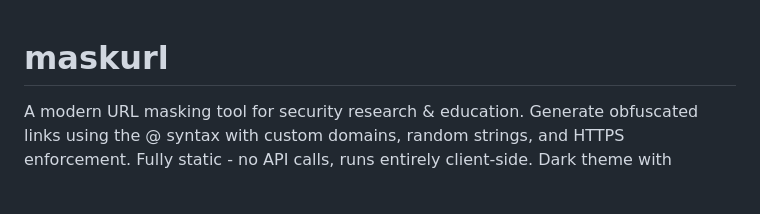
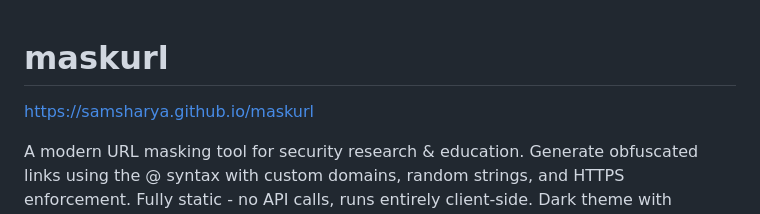
Before and after one commit to Samsharya/maskurl, a Markdown page: README.md, the part around the change. Rendered like a GitHub page; blank space fills up the shorter version.

```diff
--- a/README.md
+++ b/README.md
@@ -1,4 +1,6 @@
 # maskurl
+https://samsharya.github.io/maskurl
+
 A modern URL masking tool for security research &amp; education. Generate obfuscated links using the @ syntax with custom domains, random strings, and HTTPS enforcement. Fully static - no API calls, runs entirely client-side. Dark theme with animations. Use responsibly - for authorized testing only.
 
 
```
